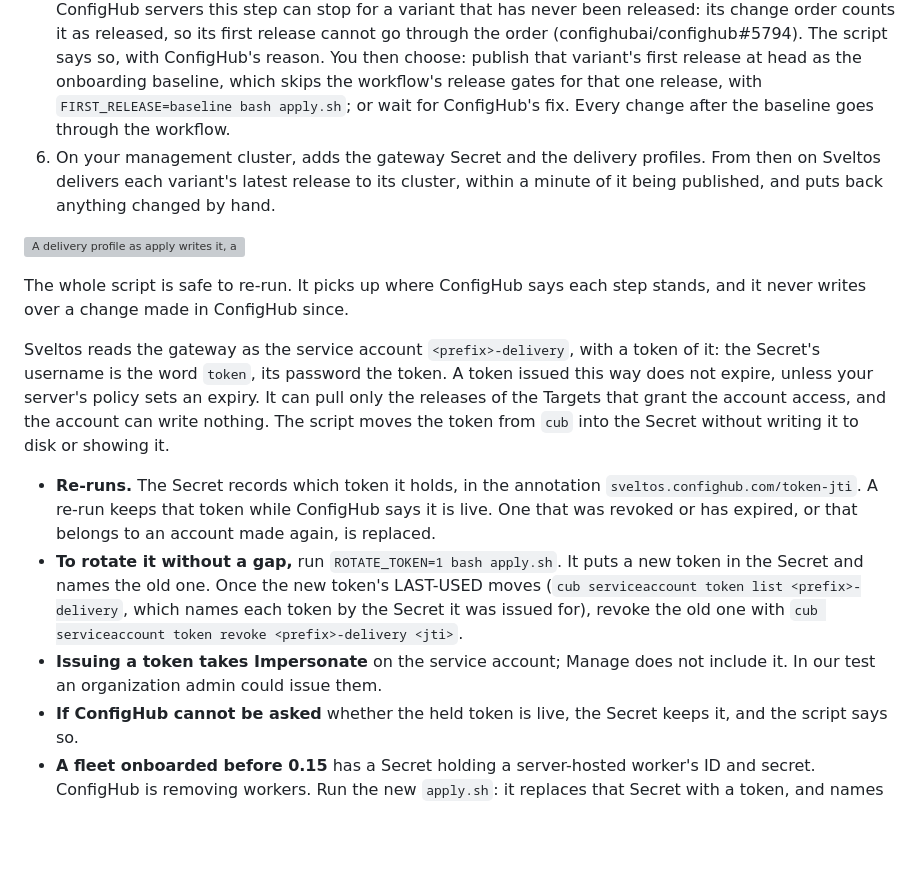
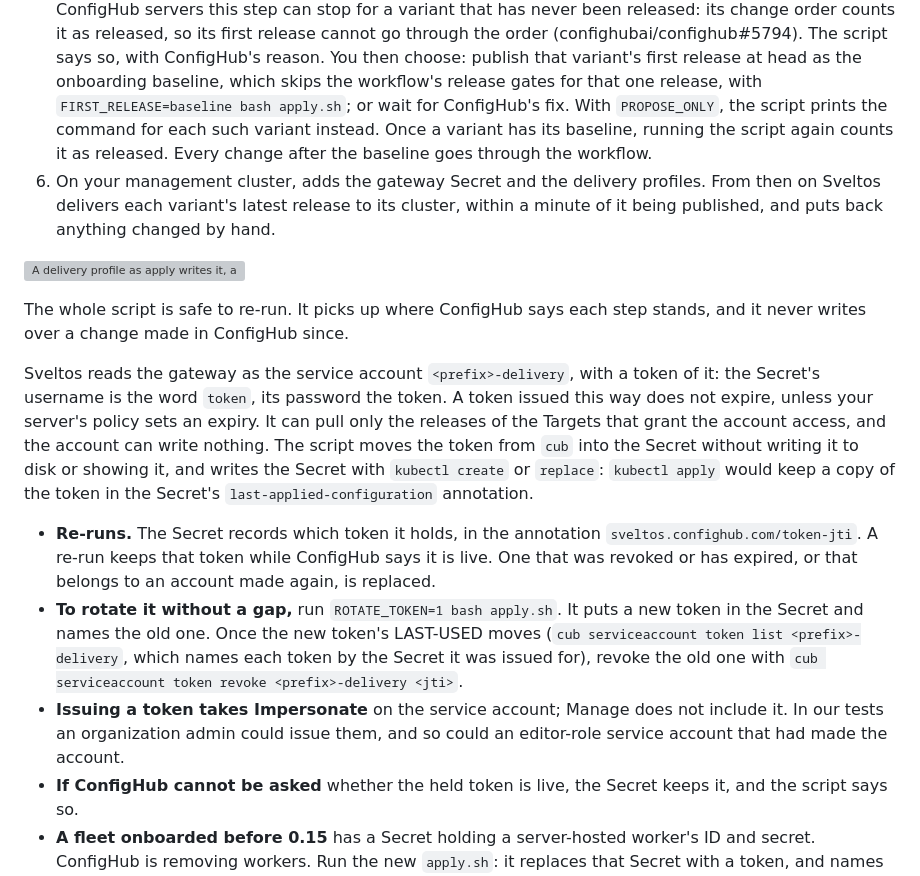
Before and after one commit to confighub/sveltos-confighub, a Markdown page: docs/user/onboard-your-sveltos-fleet.md, the part around the change. Drawn GitHub-style; blank space fills up the shorter version; grey boxes are pictures that could not be loaded.

```diff
--- a/docs/user/onboard-your-sveltos-fleet.md
+++ b/docs/user/onboard-your-sveltos-fleet.md
@@ -234,8 +234,10 @@ releases cannot read the gzipped layers ConfigHub's gateway serves), then:
    so, with ConfigHub's reason. You then choose: publish that variant's first
    release at head as the onboarding baseline, which skips the workflow's
    release gates for that one release, with `FIRST_RELEASE=baseline bash
-   apply.sh`; or wait for ConfigHub's fix. Every change after the baseline goes
-   through the workflow.
+   apply.sh`; or wait for ConfigHub's fix. With `PROPOSE_ONLY`, the script
+   prints the command for each such variant instead. Once a variant has its
+   baseline, running the script again counts it as released. Every change
+   after the baseline goes through the workflow.
 6. On your management cluster, adds the gateway Secret and the delivery
    profiles. From then on Sveltos delivers each variant's latest release to
    its cluster, within a minute of it being published, and puts back
@@ -251,7 +253,10 @@ token of it: the Secret's username is the word `token`, its password the
 token. A token issued this way does not expire, unless your server's policy
 sets an expiry. It can pull only the releases of the Targets that grant the
 account access, and the account can write nothing. The script moves the token
-from `cub` into the Secret without writing it to disk or showing it.
+from `cub` into the Secret without writing it to disk or showing it, and
+writes the Secret with `kubectl create` or `replace`: `kubectl apply` would
+keep a copy of the token in the Secret's `last-applied-configuration`
+annotation.
 - **Re-runs.** The Secret records which token it holds, in the annotation
   `sveltos.confighub.com/token-jti`. A re-run keeps that token while ConfigHub
   says it is live. One that was revoked or has expired, or that belongs to an
@@ -262,7 +267,8 @@ from `cub` into the Secret without writing it to disk or showing it.
   names each token by the Secret it was issued for), revoke the old one with
   `cub serviceaccount token revoke <prefix>-delivery <jti>`.
 - **Issuing a token takes Impersonate** on the service account; Manage does
-  not include it. In our test an organization admin could issue them.
+  not include it. In our tests an organization admin could issue them, and
+  so could an editor-role service account that had made the account.
 - **If ConfigHub cannot be asked** whether the held token is live, the Secret
   keeps it, and the script says so.
 - **A fleet onboarded before 0.15** has a Secret holding a server-hosted
```
Also changed, not shown: docs/whats-new.md (+17 -0 lines).
